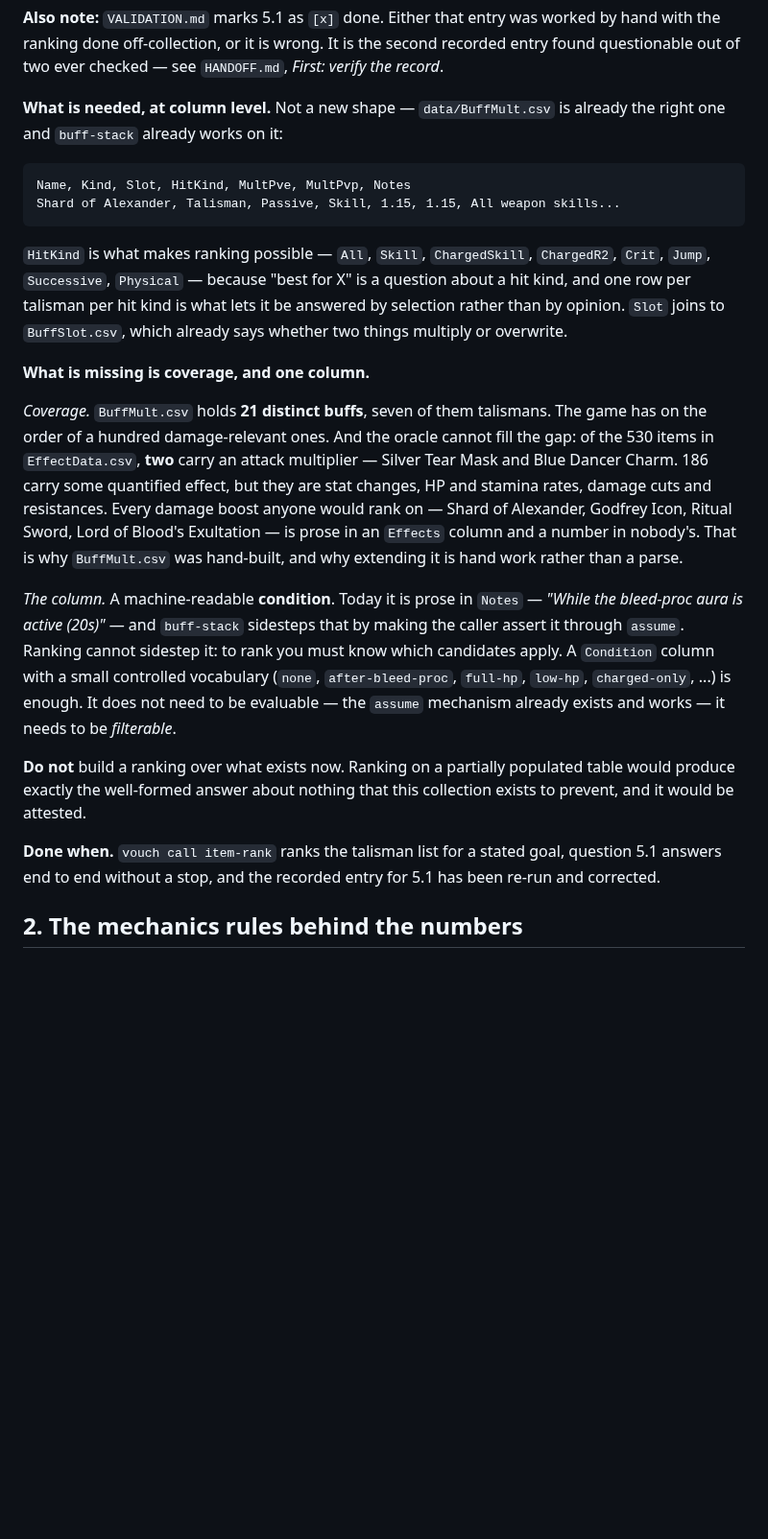
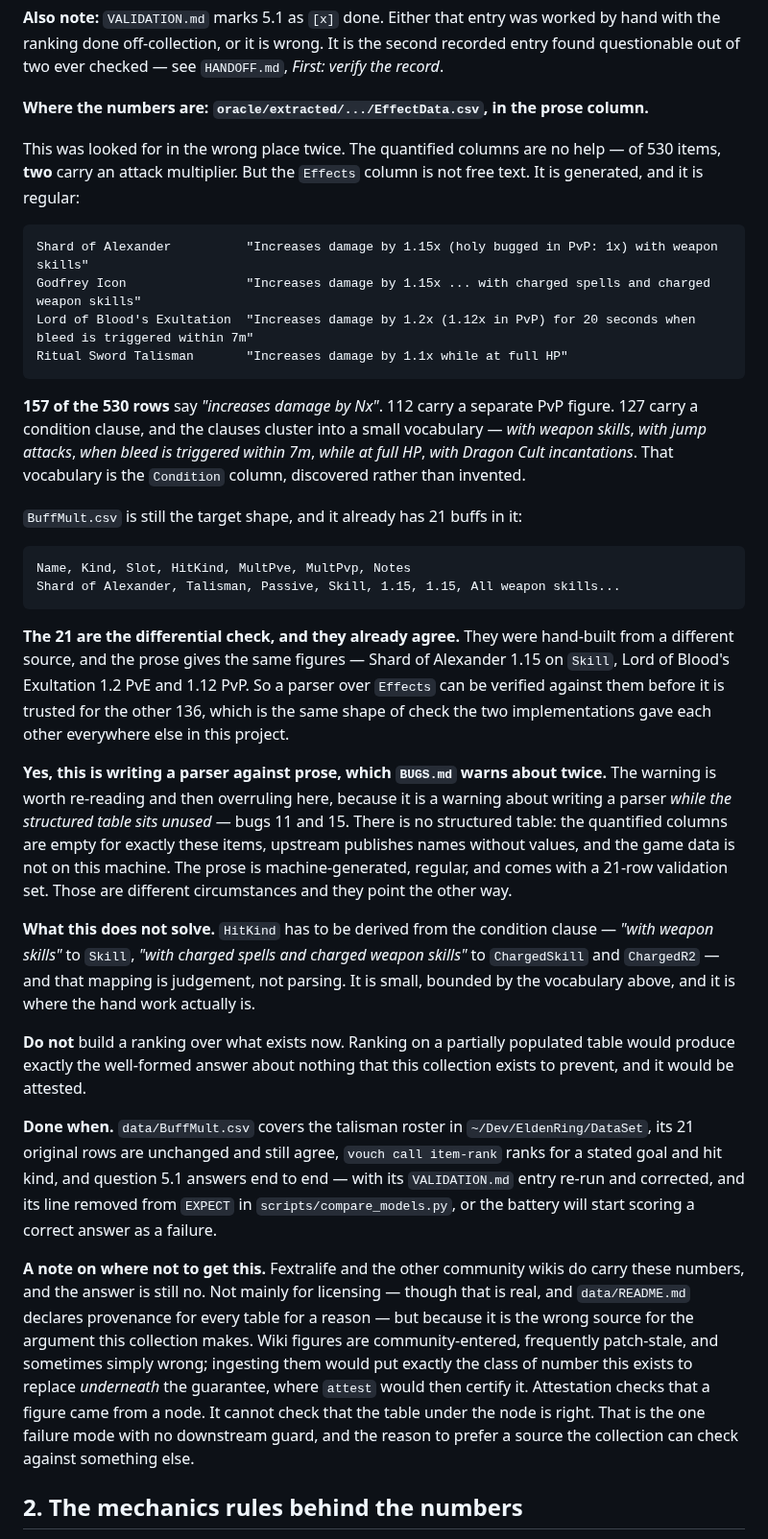
Before and after one commit to mozartdiniz/elden-ring-vouch, a Markdown page: DATA.md, the part around one of its changes. Shown at 96% size. GitHub-like rendering; blank space fills up the shorter version.

Commit message:
DATA.md: the talisman figures were in oracle/ the whole time
Looked for them in the wrong place twice. The quantified columns of EffectData.csv are no help
— of 530 items, two carry an attack multiplier. But the `Effects` column is not free text. It
is generated and regular: "Increases damage by 1.15x (holy bugged in PvP: 1x) with weapon
skills". 157 of the 530 rows say "increases damage by Nx", 112 carry a separate PvP figure, and
127 carry a condition clause whose vocabulary — with weapon skills, with jump attacks, when
bleed is triggered within 7m, while at full HP — is the Condition column, discovered rather
than invented.

BuffMult.csv's 21 hand-built rows came from a different source and give the same figures, so
they are a validation set: a parser can be checked against them before it is trusted for the
other 136. That is the same differential check the two implementations gave each other
everywhere else here.

This is writing a parser against prose, which BUGS.md warns about twice. The warning is about
writing one while the structured table sits unused, and there is no structured table: the
quantified columns are empty for these items, Paramdex publishes names without values, and
there is no game install to unpack. Different circumstances, opposite conclusion.

Three sources checked and recorded so nobody checks them again. The Prometheux workspace is not
on this machine. EffectData_Active.csv is a 27-row live panel, not a stubbed table — item 5 is
item 1 wearing a different hat. The fanapis DataSet gives the roster and not one number, which
makes it the coverage checklist.

And a note on why not to scrape a wiki for this, which is not mainly about licensing:
attestation checks that a figure came from a node and cannot check that the table under the
node is right. That is the one failure mode with no downstream guard.

Co-Authored-By: Claude Opus 5 <noreply@anthropic.com>
Claude-Session: https://claude.ai/code/session_0142Kxxp57JksSeorqJDgJv5

````diff
--- a/DATA.md
+++ b/DATA.md
@@ -47,43 +50,69 @@ found a hole in the collection by refusing to invent their way around it.
 with the ranking done off-collection, or it is wrong. It is the second recorded entry found
 questionable out of two ever checked — see `HANDOFF.md`, *First: verify the record*.
 
-**What is needed, at column level.** Not a new shape — `data/BuffMult.csv` is already the
-right one and `buff-stack` already works on it:
+**Where the numbers are: `oracle/extracted/.../EffectData.csv`, in the prose column.**
+
+This was looked for in the wrong place twice. The quantified columns are no help — of 530
+items, **two** carry an attack multiplier. But the `Effects` column is not free text. It is
+generated, and it is regular:
+
+```
+Shard of Alexander          "Increases damage by 1.15x (holy bugged in PvP: 1x) with weapon skills"
+Godfrey Icon                "Increases damage by 1.15x ... with charged spells and charged weapon skills"
+Lord of Blood's Exultation  "Increases damage by 1.2x (1.12x in PvP) for 20 seconds when bleed is triggered within 7m"
+Ritual Sword Talisman       "Increases damage by 1.1x while at full HP"
+```
+
+**157 of the 530 rows** say *"increases damage by Nx"*. 112 carry a separate PvP figure. 127
+carry a condition clause, and the clauses cluster into a small vocabulary — *with weapon
+skills*, *with jump attacks*, *when bleed is triggered within 7m*, *while at full HP*, *with
+Dragon Cult incantations*. That vocabulary is the `Condition` column, discovered rather than
+invented.
+
+`BuffMult.csv` is still the target shape, and it already has 21 buffs in it:
 
 ```
 Name, Kind, Slot, HitKind, MultPve, MultPvp, Notes
 Shard of Alexander, Talisman, Passive, Skill, 1.15, 1.15, All weapon skills...
 ```
 
-`HitKind` is what makes ranking possible — `All`, `Skill`, `ChargedSkill`, `ChargedR2`, `Crit`,
-`Jump`, `Successive`, `Physical` — because "best for X" is a question about a hit kind, and one
-row per talisman per hit kind is what lets it be answered by selection rather than by opinion.
-`Slot` joins to `BuffSlot.csv`, which already says whether two things multiply or overwrite.
+**The 21 are the differential check, and they already agree.** They were hand-built from a
+different source, and the prose gives the same figures — Shard of Alexander 1.15 on `Skill`,
+Lord of Blood's Exultation 1.2 PvE and 1.12 PvP. So a parser over `Effects` can be verified
+against them before it is trusted for the other 136, which is the same shape of check the two
+implementations gave each other everywhere else in this project.
 
-**What is missing is coverage, and one column.**
+**Yes, this is writing a parser against prose, which `BUGS.md` warns about twice.** The warning
+is worth re-reading and then overruling here, because it is a warning about writing a parser
+*while the structured table sits unused* — bugs 11 and 15. There is no structured table: the
+quantified columns are empty for exactly these items, upstream publishes names without values,
+and the game data is not on this machine. The prose is machine-generated, regular, and comes
+with a 21-row validation set. Those are different circumstances and they point the other way.
 
-*Coverage.* `BuffMult.csv` holds **21 distinct buffs**, seven of them talismans. The game has
-on the order of a hundred damage-relevant ones. And the oracle cannot fill the gap: of the 530
-items in `EffectData.csv`, **two** carry an attack multiplier — Silver Tear Mask and Blue
-Dancer Charm. 186 carry some quantified effect, but they are stat changes, HP and stamina
-rates, damage cuts and resistances. Every damage boost anyone would rank on — Shard of
-Alexander, Godfrey Icon, Ritual Sword, Lord of Blood's Exultation — is prose in an `Effects`
-column and a number in nobody's. That is why `BuffMult.csv` was hand-built, and why extending
-it is hand work rather than a parse.
-
-*The column.* A machine-readable **condition**. Today it is prose in `Notes` — *"While the
-bleed-proc aura is active (20s)"* — and `buff-stack` sidesteps that by making the caller assert
-it through `assume`. Ranking cannot sidestep it: to rank you must know which candidates apply.
-A `Condition` column with a small controlled vocabulary (`none`, `after-bleed-proc`,
-`full-hp`, `low-hp`, `charged-only`, ...) is enough. It does not need to be evaluable — the
-`assume` mechanism already exists and works — it needs to be *filterable*.
+**What this does not solve.** `HitKind` has to be derived from the condition clause — *"with
+weapon skills"* to `Skill`, *"with charged spells and charged weapon skills"* to `ChargedSkill`
+and `ChargedR2` — and that mapping is judgement, not parsing. It is small, bounded by the
+vocabulary above, and it is where the hand work actually is.
 
 **Do not** build a ranking over what exists now. Ranking on a partially populated table would
 produce exactly the well-formed answer about nothing that this collection exists to prevent,
 and it would be attested.
 
-**Done when.** `vouch call item-rank` ranks the talisman list for a stated goal, question 5.1
-answers end to end without a stop, and the recorded entry for 5.1 has been re-run and corrected.
+**Done when.** `data/BuffMult.csv` covers the talisman roster in `~/Dev/EldenRing/DataSet`,
+its 21 original rows are unchanged and still agree, `vouch call item-rank` ranks for a stated
+goal and hit kind, and question 5.1 answers end to end — with its `VALIDATION.md` entry
+re-run and corrected, and its line removed from `EXPECT` in `scripts/compare_models.py`, or
+the battery will start scoring a correct answer as a failure.
+
+**A note on where not to get this.** Fextralife and the other community wikis do carry these
+numbers, and the answer is still no. Not mainly for licensing — though that is real, and
+`data/README.md` declares provenance for every table for a reason — but because it is the
+wrong source for the argument this collection makes. Wiki figures are community-entered,
+frequently patch-stale, and sometimes simply wrong; ingesting them would put exactly the class
+of number this exists to replace *underneath* the guarantee, where `attest` would then certify
+it. Attestation checks that a figure came from a node. It cannot check that the table under
+the node is right. That is the one failure mode with no downstream guard, and the reason to
+prefer a source the collection can check against something else.
 
 ## 2. The mechanics rules behind the numbers
 
````
Also changed, not shown: other parts of DATA.md (+14 -11 lines).
